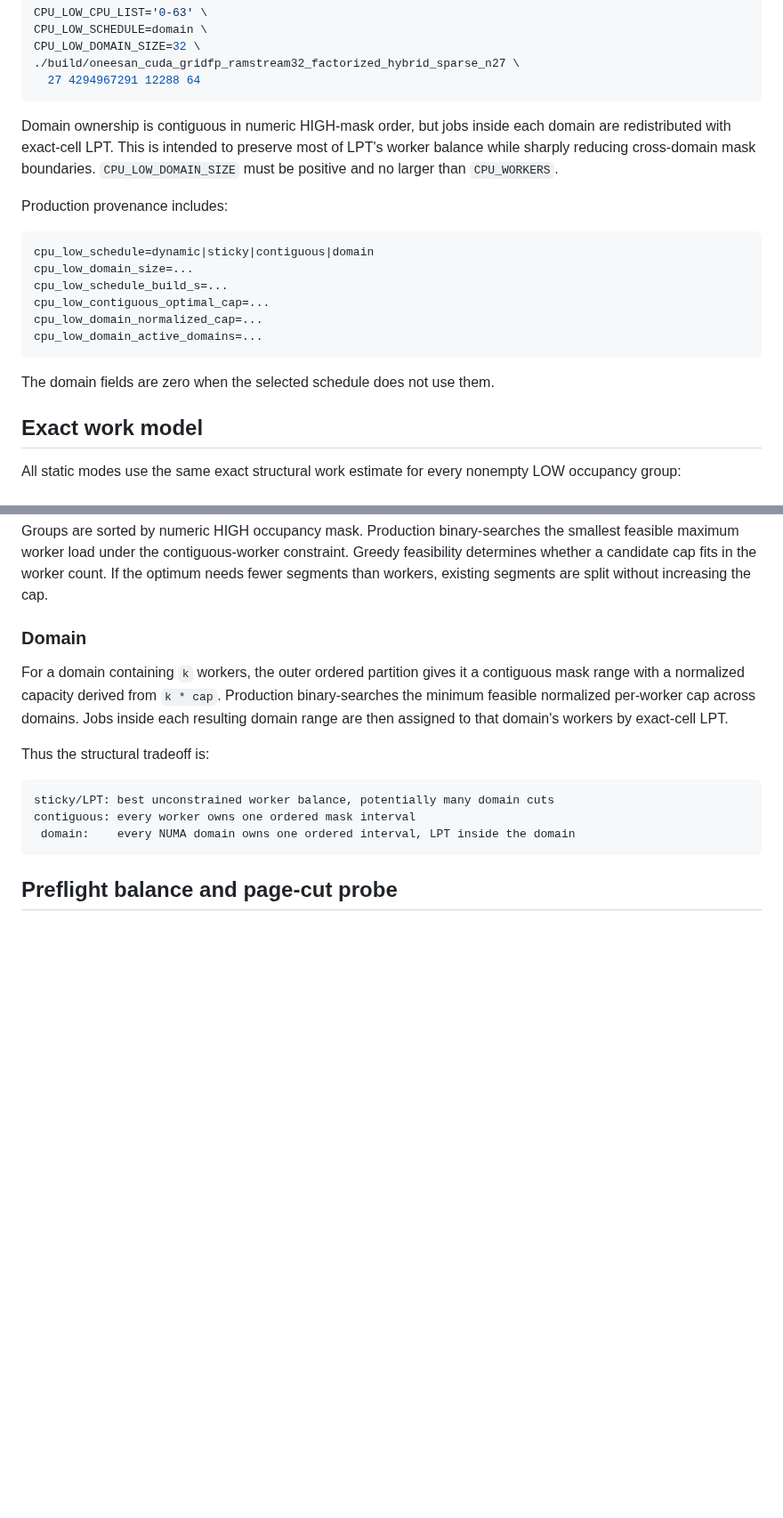
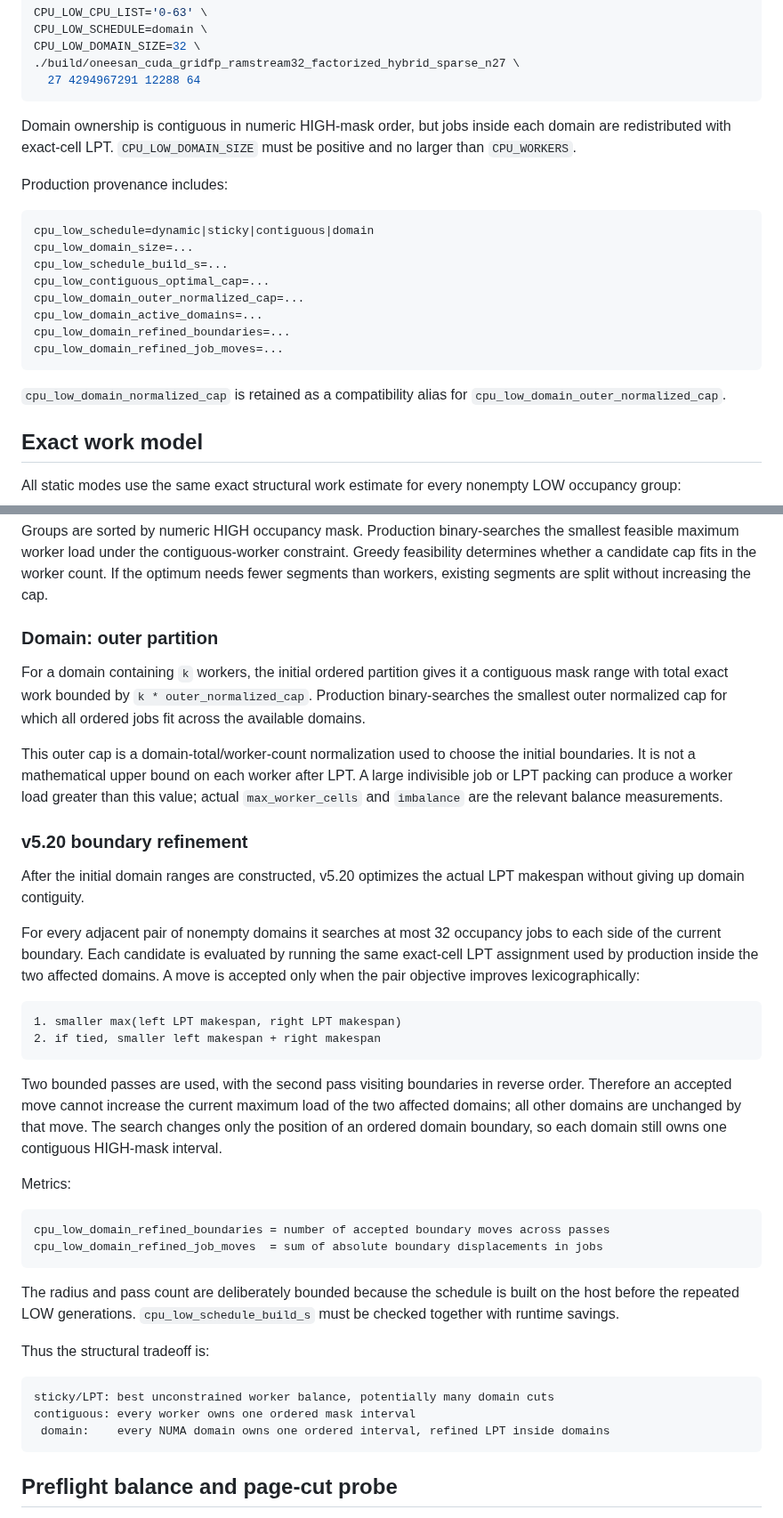
Before and after one commit to Kicky1618/oneesan-gpu, a Markdown page: docs/ramstream32-cpu-low-scheduling.md, 2 parts joined by grey strips. Shown at 89% size. GitHub-like rendering; blank space fills up the shorter version.

Commit message:
docs(ramstream): document v5.20 domain boundary refinement

````diff
--- a/docs/ramstream32-cpu-low-scheduling.md
+++ b/docs/ramstream32-cpu-low-scheduling.md
@@ -35,7 +35,7 @@ CPU_LOW_DOMAIN_SIZE=32 \
   27 4294967291 12288 64
 ```
 
-Domain ownership is contiguous in numeric HIGH-mask order, but jobs inside each domain are redistributed with exact-cell LPT. This is intended to preserve most of LPT's worker balance while sharply reducing cross-domain mask boundaries. `CPU_LOW_DOMAIN_SIZE` must be positive and no larger than `CPU_WORKERS`.
+Domain ownership is contiguous in numeric HIGH-mask order, but jobs inside each domain are redistributed with exact-cell LPT. `CPU_LOW_DOMAIN_SIZE` must be positive and no larger than `CPU_WORKERS`.
 
 Production provenance includes:
 
@@ -44,11 +44,13 @@ cpu_low_schedule=dynamic|sticky|contiguous|domain
 cpu_low_domain_size=...
 cpu_low_schedule_build_s=...
 cpu_low_contiguous_optimal_cap=...
-cpu_low_domain_normalized_cap=...
+cpu_low_domain_outer_normalized_cap=...
 cpu_low_domain_active_domains=...
+cpu_low_domain_refined_boundaries=...
+cpu_low_domain_refined_job_moves=...
 ```
 
-The domain fields are zero when the selected schedule does not use them.
+`cpu_low_domain_normalized_cap` is retained as a compatibility alias for `cpu_low_domain_outer_normalized_cap`.
 
 ## Exact work model
 
@@ -68,16 +70,40 @@ Groups are sorted by descending exact-cell work and assigned to the currently le
 
 Groups are sorted by numeric HIGH occupancy mask. Production binary-searches the smallest feasible maximum worker load under the contiguous-worker constraint. Greedy feasibility determines whether a candidate cap fits in the worker count. If the optimum needs fewer segments than workers, existing segments are split without increasing the cap.
 
-### Domain
+### Domain: outer partition
 
-For a domain containing `k` workers, the outer ordered partition gives it a contiguous mask range with a normalized capacity derived from `k * cap`. Production binary-searches the minimum feasible normalized per-worker cap across domains. Jobs inside each resulting domain range are then assigned to that domain's workers by exact-cell LPT.
+For a domain containing `k` workers, the initial ordered partition gives it a contiguous mask range with total exact work bounded by `k * outer_normalized_cap`. Production binary-searches the smallest outer normalized cap for which all ordered jobs fit across the available domains.
+
+This outer cap is a domain-total/worker-count normalization used to choose the initial boundaries. It is not a mathematical upper bound on each worker after LPT. A large indivisible job or LPT packing can produce a worker load greater than this value; actual `max_worker_cells` and `imbalance` are the relevant balance measurements.
+
+### v5.20 boundary refinement
+
+After the initial domain ranges are constructed, v5.20 optimizes the actual LPT makespan without giving up domain contiguity.
+
+For every adjacent pair of nonempty domains it searches at most 32 occupancy jobs to each side of the current boundary. Each candidate is evaluated by running the same exact-cell LPT assignment used by production inside the two affected domains. A move is accepted only when the pair objective improves lexicographically:
+
+```text
+1. smaller max(left LPT makespan, right LPT makespan)
+2. if tied, smaller left makespan + right makespan
+```
+
+Two bounded passes are used, with the second pass visiting boundaries in reverse order. Therefore an accepted move cannot increase the current maximum load of the two affected domains; all other domains are unchanged by that move. The search changes only the position of an ordered domain boundary, so each domain still owns one contiguous HIGH-mask interval.
+
+Metrics:
+
+```text
+cpu_low_domain_refined_boundaries = number of accepted boundary moves across passes
+cpu_low_domain_refined_job_moves  = sum of absolute boundary displacements in jobs
+```
+
+The radius and pass count are deliberately bounded because the schedule is built on the host before the repeated LOW generations. `cpu_low_schedule_build_s` must be checked together with runtime savings.
 
 Thus the structural tradeoff is:
 
 ```text
 sticky/LPT: best unconstrained worker balance, potentially many domain cuts
 contiguous: every worker owns one ordered mask interval
- domain:    every NUMA domain owns one ordered interval, LPT inside the domain
+ domain:    every NUMA domain owns one ordered interval, refined LPT inside domains
 ```
 
 ## Preflight balance and page-cut probe
````
Also changed, not shown: other parts of docs/ramstream32-cpu-low-scheduling.md (+12 -15 lines).
